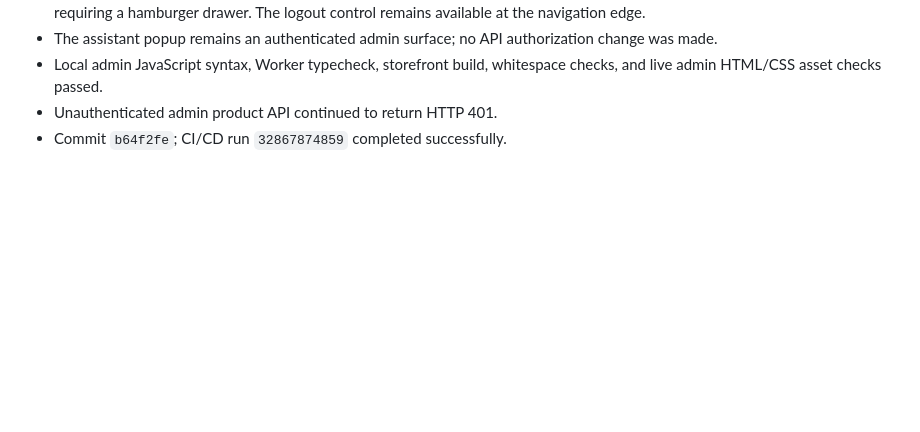
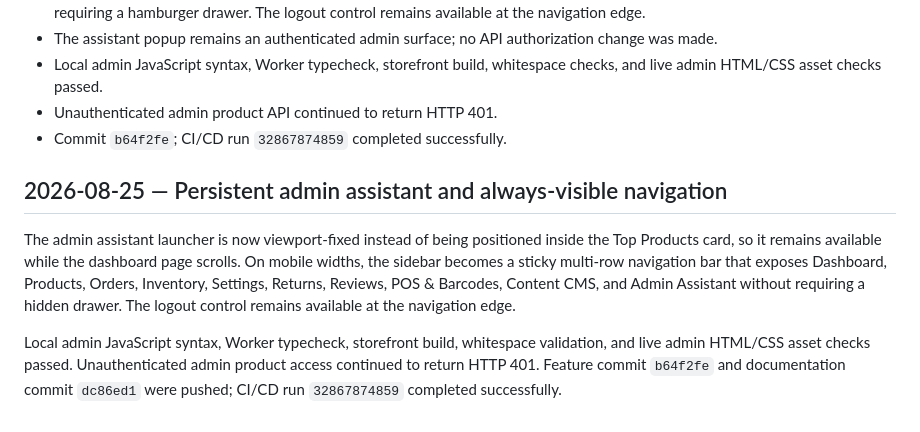
Before and after one commit to bayzed123/rinovabd.com, a Markdown page: live-browser-verification.md, the part around the change. GitHub-like rendering; blank space fills up the shorter version.

Commit message:
Document persistent admin assistant behavior

```diff
--- a/live-browser-verification.md
+++ b/live-browser-verification.md
@@ -65,3 +65,9 @@ Local JavaScript syntax checks, storefront build, Worker typechecking, and white
 - Local admin JavaScript syntax, Worker typecheck, storefront build, whitespace checks, and live admin HTML/CSS asset checks passed.
 - Unauthenticated admin product API continued to return HTTP 401.
 - Commit `b64f2fe`; CI/CD run `32867874859` completed successfully.
+
+## 2026-08-25 — Persistent admin assistant and always-visible navigation
+
+The admin assistant launcher is now viewport-fixed instead of being positioned inside the Top Products card, so it remains available while the dashboard page scrolls. On mobile widths, the sidebar becomes a sticky multi-row navigation bar that exposes Dashboard, Products, Orders, Inventory, Settings, Returns, Reviews, POS & Barcodes, Content CMS, and Admin Assistant without requiring a hidden drawer. The logout control remains available at the navigation edge.
+
+Local admin JavaScript syntax, Worker typecheck, storefront build, whitespace validation, and live admin HTML/CSS asset checks passed. Unauthenticated admin product access continued to return HTTP 401. Feature commit `b64f2fe` and documentation commit `dc86ed1` were pushed; CI/CD run `32867874859` completed successfully.
```
